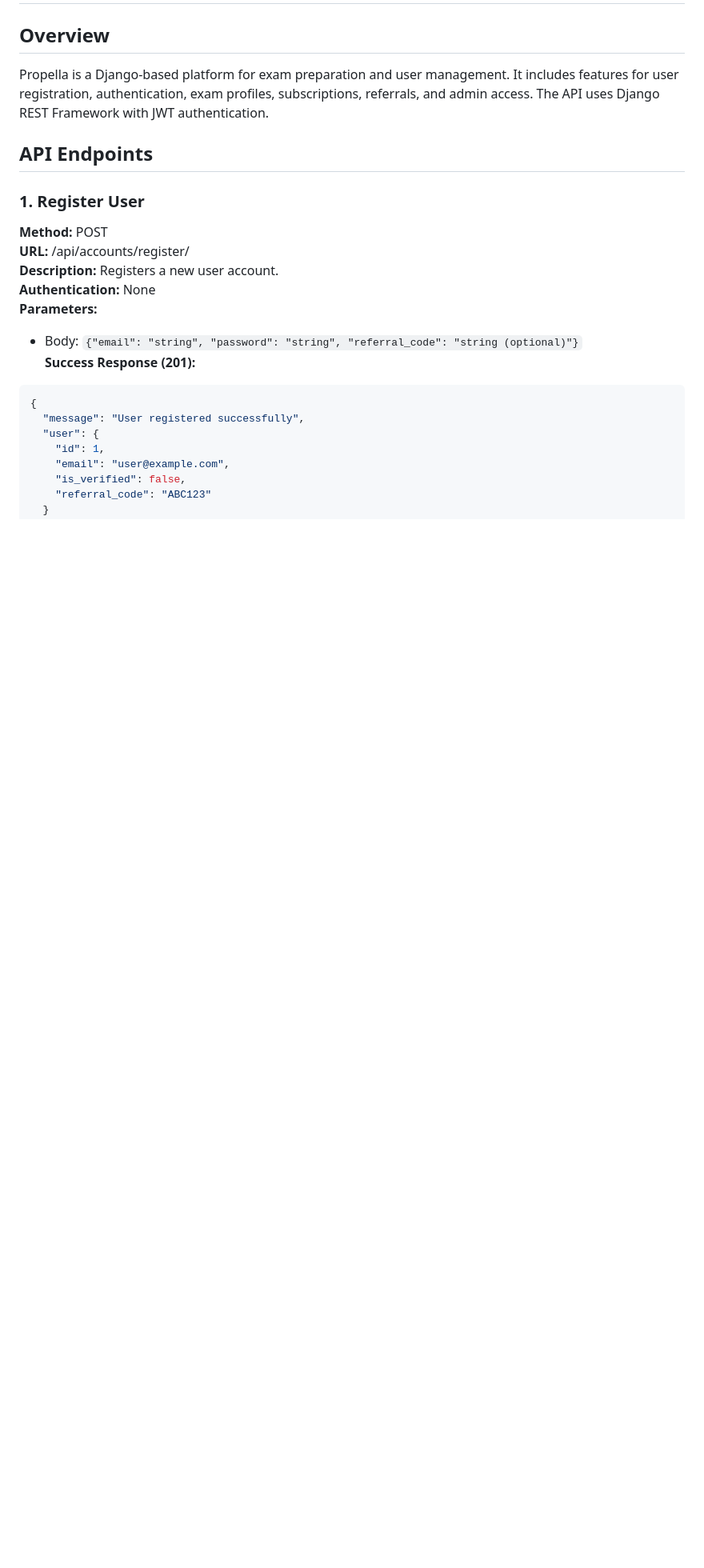
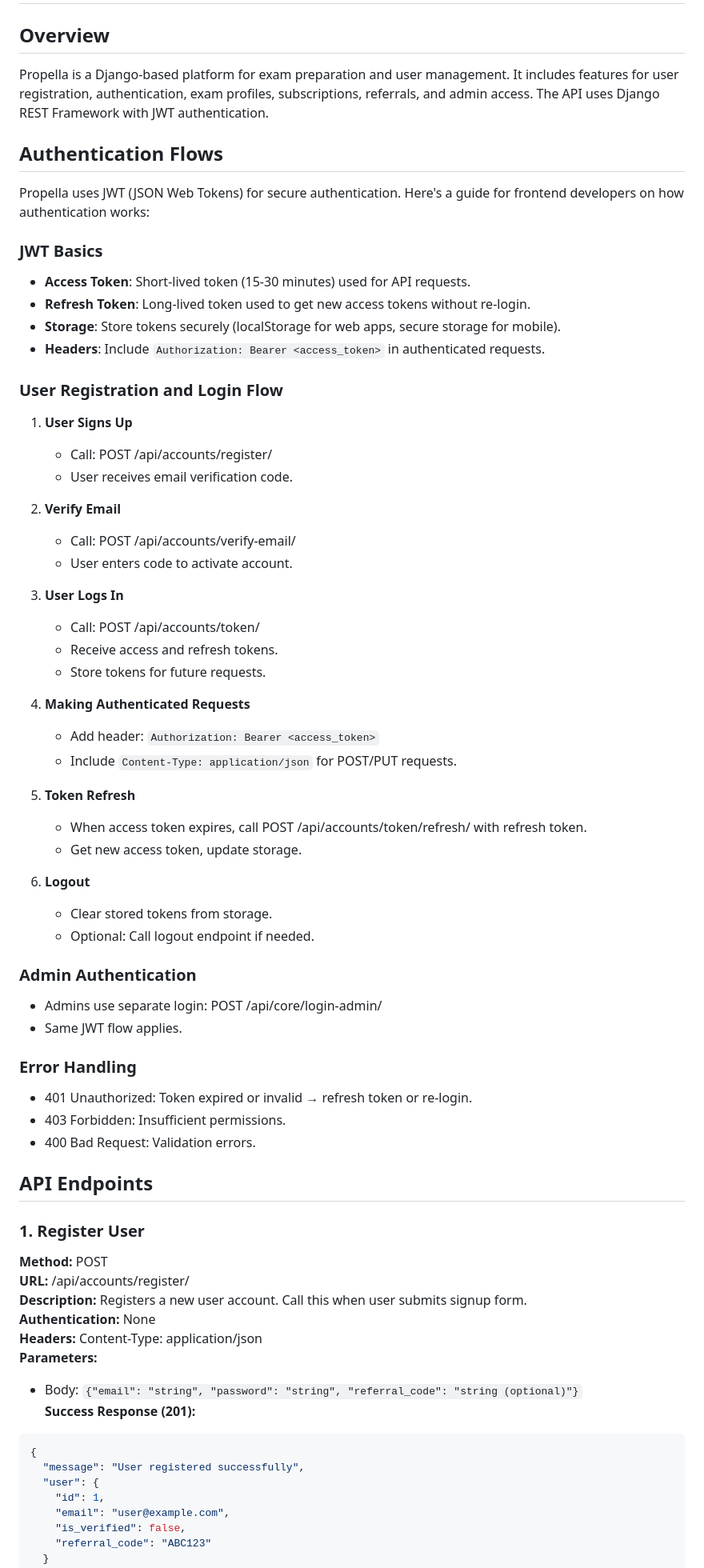
Before and after one commit to Propella-Project/backend, a Markdown page: How_it_works.md, the part around one of its changes. Shown at 80% size. Rendered like a GitHub page; blank space fills up the shorter version.

```diff
--- a/How_it_works.md
+++ b/How_it_works.md
@@ -4,13 +4,60 @@
 
 Propella is a Django-based platform for exam preparation and user management. It includes features for user registration, authentication, exam profiles, subscriptions, referrals, and admin access. The API uses Django REST Framework with JWT authentication.
 
+## Authentication Flows
+
+Propella uses JWT (JSON Web Tokens) for secure authentication. Here's a guide for frontend developers on how authentication works:
+
+### JWT Basics
+- **Access Token**: Short-lived token (15-30 minutes) used for API requests.
+- **Refresh Token**: Long-lived token used to get new access tokens without re-login.
+- **Storage**: Store tokens securely (localStorage for web apps, secure storage for mobile).
+- **Headers**: Include `Authorization: Bearer <access_token>` in authenticated requests.
+
+### User Registration and Login Flow
+
+1. **User Signs Up**
+   - Call: POST /api/accounts/register/
+   - User receives email verification code.
+
+2. **Verify Email**
+   - Call: POST /api/accounts/verify-email/
+   - User enters code to activate account.
+
+3. **User Logs In**
+   - Call: POST /api/accounts/token/
+   - Receive access and refresh tokens.
+   - Store tokens for future requests.
+
+4. **Making Authenticated Requests**
+   - Add header: `Authorization: Bearer <access_token>`
+   - Include `Content-Type: application/json` for POST/PUT requests.
+
+5. **Token Refresh**
+   - When access token expires, call POST /api/accounts/token/refresh/ with refresh token.
+   - Get new access token, update storage.
+
+6. **Logout**
+   - Clear stored tokens from storage.
+   - Optional: Call logout endpoint if needed.
+
+### Admin Authentication
+- Admins use separate login: POST /api/core/login-admin/
+- Same JWT flow applies.
+
+### Error Handling
+- 401 Unauthorized: Token expired or invalid → refresh token or re-login.
+- 403 Forbidden: Insufficient permissions.
+- 400 Bad Request: Validation errors.
+
 ## API Endpoints
 
 ### 1. Register User
 **Method:** POST
 **URL:** /api/accounts/register/
-**Description:** Registers a new user account.
+**Description:** Registers a new user account. Call this when user submits signup form.
 **Authentication:** None
+**Headers:** Content-Type: application/json
 **Parameters:**
 - Body: `{"email": "string", "password": "string", "referral_code": "string (optional)"}`
 **Success Response (201):**
```
Also changed, not shown: other parts of How_it_works.md (+35 -18 lines).
